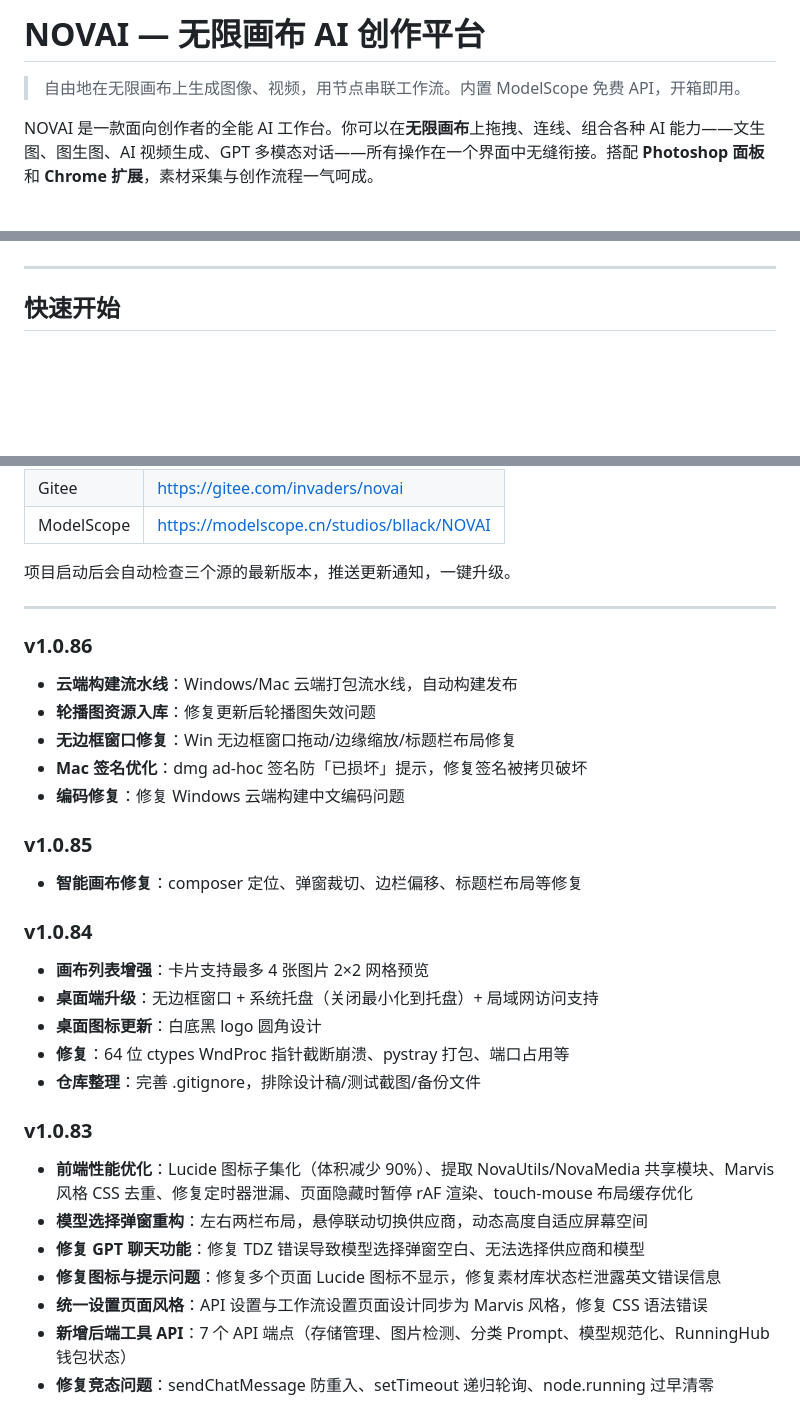
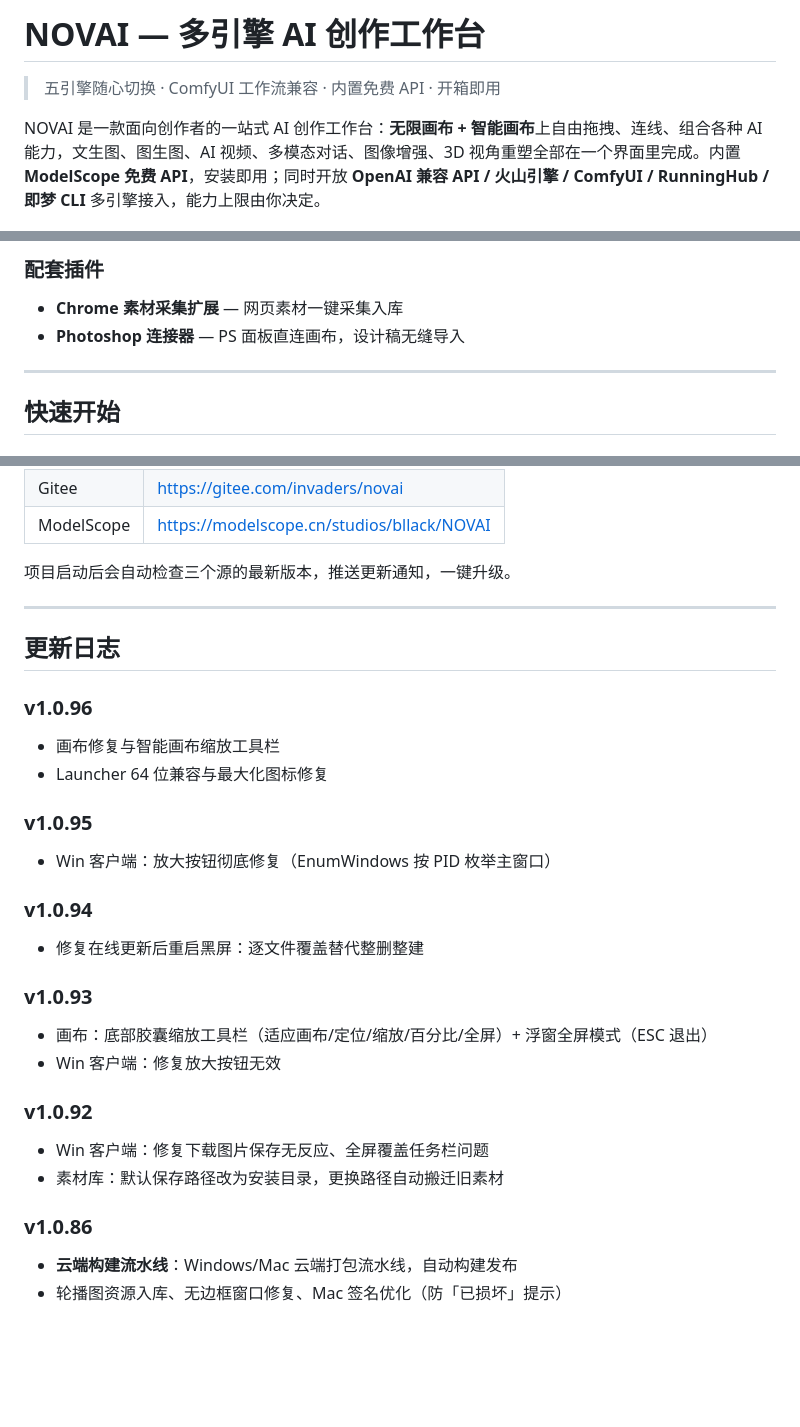
Before and after one commit to invaders-2/NOVAI, a Markdown page: README.md, 3 parts joined by grey strips. Rendered like a GitHub page; blank space fills up the shorter version.

Commit message:
docs: README 重写为能力清单式（五引擎/工作流闭环/素材库/局域网/更新回滚外化）

```diff
--- a/README.md
+++ b/README.md
@@ -1,8 +1,8 @@
-# NOVAI — 无限画布 AI 创作平台
+# NOVAI — 多引擎 AI 创作工作台
 
-> 自由地在无限画布上生成图像、视频，用节点串联工作流。内置 ModelScope 免费 API，开箱即用。
+> 五引擎随心切换 · ComfyUI 工作流兼容 · 内置免费 API · 开箱即用
 
-NOVAI 是一款面向创作者的全能 AI 工作台。你可以在**无限画布**上拖拽、连线、组合各种 AI 能力——文生图、图生图、AI 视频生成、GPT 多模态对话——所有操作在一个界面中无缝衔接。搭配 **Photoshop 面板**和 **Chrome 扩展**，素材采集与创作流程一气呵成。
+NOVAI 是一款面向创作者的一站式 AI 创作工作台：**无限画布 + 智能画布**上自由拖拽、连线、组合各种 AI 能力，文生图、图生图、AI 视频、多模态对话、图像增强、3D 视角重塑全部在一个界面里完成。内置 **ModelScope 免费 API**，安装即用；同时开放 **OpenAI 兼容 API / 火山引擎 / ComfyUI / RunningHub / 即梦 CLI** 多引擎接入，能力上限由你决定。
 
 ![首页](static/images/screenshots/home.png)
 
@@ -16,3 +74,7 @@ NOVAI 是一款面向创作者的全能 AI 工作台。你可以在**无限画
+### 配套插件
+
+- **Chrome 素材采集扩展** — 网页素材一键采集入库
+- **Photoshop 连接器** — PS 面板直连画布，设计稿无缝导入
 
 ---
 
@@ -122,32 +156,26 @@ python main.py
 
 ---
 
+## 更新日志
+
+### v1.0.96
+- 画布修复与智能画布缩放工具栏
+- Launcher 64 位兼容与最大化图标修复
+
+### v1.0.95
+- Win 客户端：放大按钮彻底修复（EnumWindows 按 PID 枚举主窗口）
+
+### v1.0.94
+- 修复在线更新后重启黑屏：逐文件覆盖替代整删整建
+
+### v1.0.93
+- 画布：底部胶囊缩放工具栏（适应画布/定位/缩放/百分比/全屏）+ 浮窗全屏模式（ESC 退出）
+- Win 客户端：修复放大按钮无效
+
+### v1.0.92
+- Win 客户端：修复下载图片保存无反应、全屏覆盖任务栏问题
+- 素材库：默认保存路径改为安装目录，更换路径自动搬迁旧素材
+
 ### v1.0.86
-
 - **云端构建流水线**：Windows/Mac 云端打包流水线，自动构建发布
-- **轮播图资源入库**：修复更新后轮播图失效问题
-- **无边框窗口修复**：Win 无边框窗口拖动/边缘缩放/标题栏布局修复
-- **Mac 签名优化**：dmg ad-hoc 签名防「已损坏」提示，修复签名被拷贝破坏
-- **编码修复**：修复 Windows 云端构建中文编码问题
-
-### v1.0.85
-
-- **智能画布修复**：composer 定位、弹窗裁切、边栏偏移、标题栏布局等修复
-
-### v1.0.84
-
-- **画布列表增强**：卡片支持最多 4 张图片 2×2 网格预览
-- **桌面端升级**：无边框窗口 + 系统托盘（关闭最小化到托盘）+ 局域网访问支持
-- **桌面图标更新**：白底黑 logo 圆角设计
-- **修复**：64 位 ctypes WndProc 指针截断崩溃、pystray 打包、端口占用等
-- **仓库整理**：完善 .gitignore，排除设计稿/测试截图/备份文件
-
-### v1.0.83
-
-- **前端性能优化**：Lucide 图标子集化（体积减少 90%）、提取 NovaUtils/NovaMedia 共享模块、Marvis 风格 CSS 去重、修复定时器泄漏、页面隐藏时暂停 rAF 渲染、touch-mouse 布局缓存优化
-- **模型选择弹窗重构**：左右两栏布局，悬停联动切换供应商，动态高度自适应屏幕空间
-- **修复 GPT 聊天功能**：修复 TDZ 错误导致模型选择弹窗空白、无法选择供应商和模型
-- **修复图标与提示问题**：修复多个页面 Lucide 图标不显示，修复素材库状态栏泄露英文错误信息
-- **统一设置页面风格**：API 设置与工作流设置页面设计同步为 Marvis 风格，修复 CSS 语法错误
-- **新增后端工具 API**：7 个 API 端点（存储管理、图片检测、分类 Prompt、模型规范化、RunningHub 钱包状态）
-- **修复竞态问题**：sendChatMessage 防重入、setTimeout 递归轮询、node.running 过早清零
+- 轮播图资源入库、无边框窗口修复、Mac 签名优化（防「已损坏」提示）
```
Also changed, not shown: other parts of README.md (+58 -28 lines).
